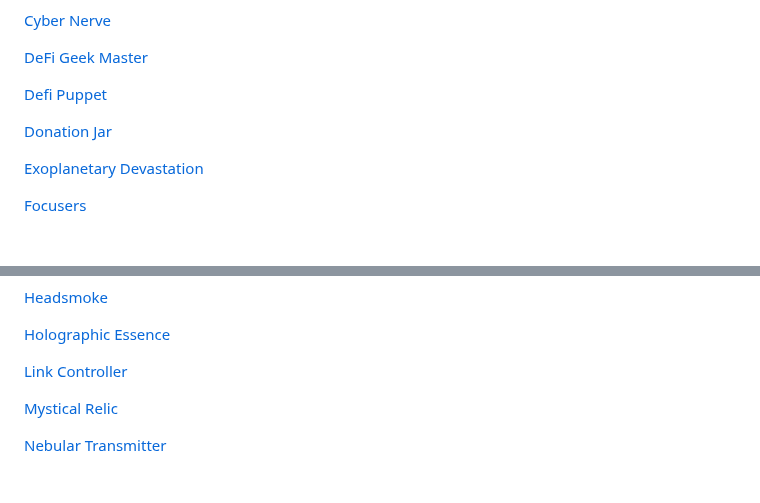
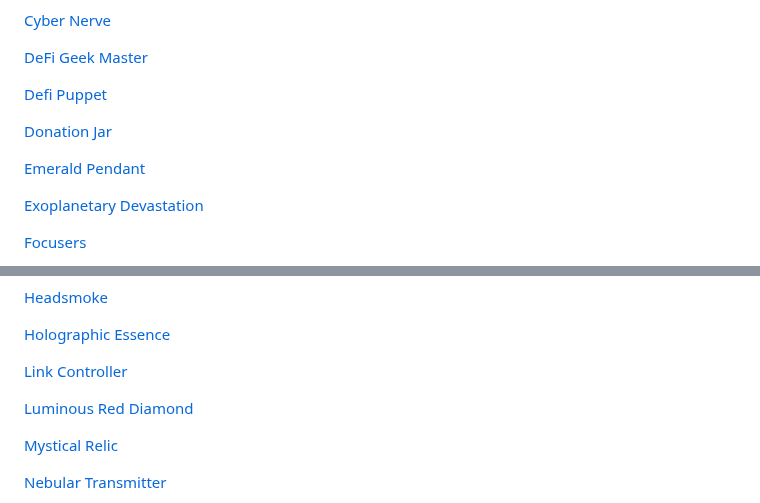
Before and after one commit to blajack/DeFi-Geek-NFT, a Markdown page: README.md, 2 parts joined by grey strips. Drawn GitHub-style; blank space fills up the shorter version.

```diff
--- a/README.md
+++ b/README.md
@@ -92,6 +92,8 @@
 
 [Donation Jar](#orbital-survivor)
 
+[Emerald Pendant](#luckystrike)
+
 [Exoplanetary Devastation](#destroyer)
 
 [Focusers](#scanner)
@@ -111,6 +113,8 @@
 [Holographic Essence](#predictor)
 
 [Link Controller](#linker)
+
+[Luminous Red Diamond](#luckystrike)
 
 [Mystical Relic](#headhunter)
 
```
